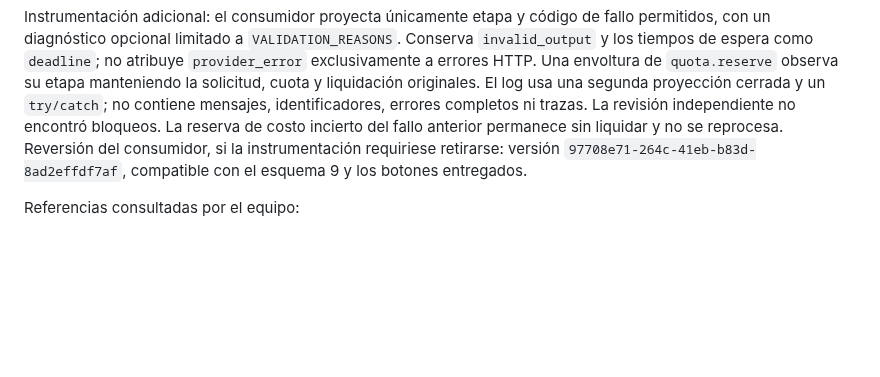
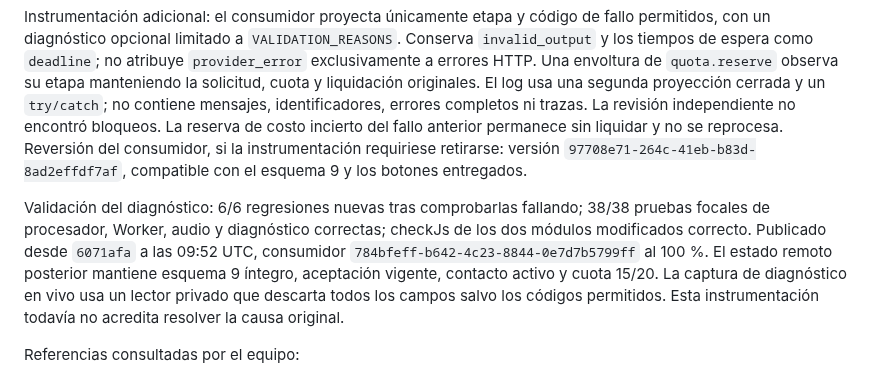
Before and after one commit to andresleosan/ALSDevStudio, a Markdown page: docs/SARIN-WHATSAPP-CONSUMO-Y-BOTONES.md, the part around the change. GitHub-like rendering; blank space fills up the shorter version.

Commit message:
docs: acreditar diagnóstico publicado y verificación real del panel [CI Skip]

```diff
--- a/docs/SARIN-WHATSAPP-CONSUMO-Y-BOTONES.md
+++ b/docs/SARIN-WHATSAPP-CONSUMO-Y-BOTONES.md
@@ -34,6 +34,8 @@ El titular informó que la consulta real de chatbot no recibió respuesta. El me
 
 Instrumentación adicional: el consumidor proyecta únicamente etapa y código de fallo permitidos, con un diagnóstico opcional limitado a `VALIDATION_REASONS`. Conserva `invalid_output` y los tiempos de espera como `deadline`; no atribuye `provider_error` exclusivamente a errores HTTP. Una envoltura de `quota.reserve` observa su etapa manteniendo la solicitud, cuota y liquidación originales. El log usa una segunda proyección cerrada y un `try/catch`; no contiene mensajes, identificadores, errores completos ni trazas. La revisión independiente no encontró bloqueos. La reserva de costo incierto del fallo anterior permanece sin liquidar y no se reprocesa. Reversión del consumidor, si la instrumentación requiriese retirarse: versión `97708e71-264c-41eb-b83d-8ad2effdf7af`, compatible con el esquema 9 y los botones entregados.
 
+Validación del diagnóstico: 6/6 regresiones nuevas tras comprobarlas fallando; 38/38 pruebas focales de procesador, Worker, audio y diagnóstico correctas; checkJs de los dos módulos modificados correcto. Publicado desde `6071afa` a las 09:52 UTC, consumidor `784bfeff-b642-4c23-8844-0e7d7b5799ff` al 100 %. El estado remoto posterior mantiene esquema 9 íntegro, aceptación vigente, contacto activo y cuota 15/20. La captura de diagnóstico en vivo usa un lector privado que descarta todos los campos salvo los códigos permitidos. Esta instrumentación todavía no acredita resolver la causa original.
+
 Referencias consultadas por el equipo:
 
 - [YCloud · WhatsApp Message Pricing Integration Guide](https://nndocs.ycloud.com/reference/whatsapp-message-pricing-integration-guide): campos de precio y distinción entre valores estimados de accepted/sent y finales de delivered/read.
```
